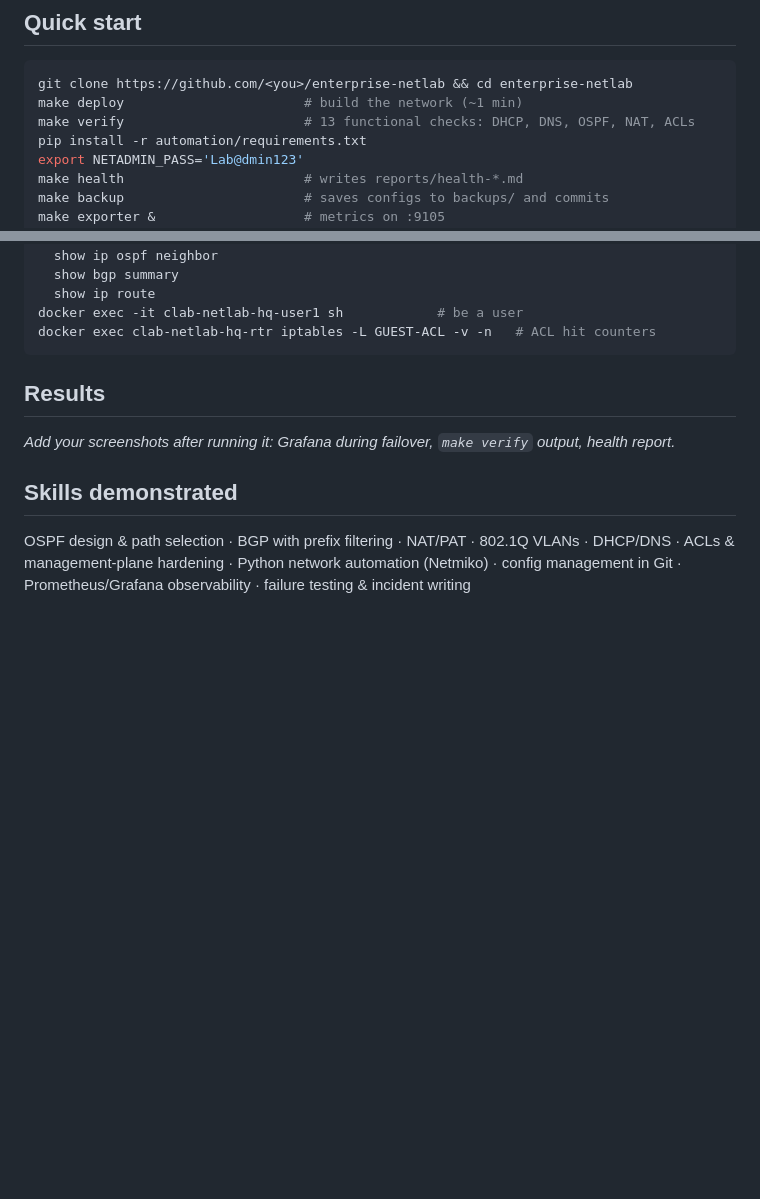
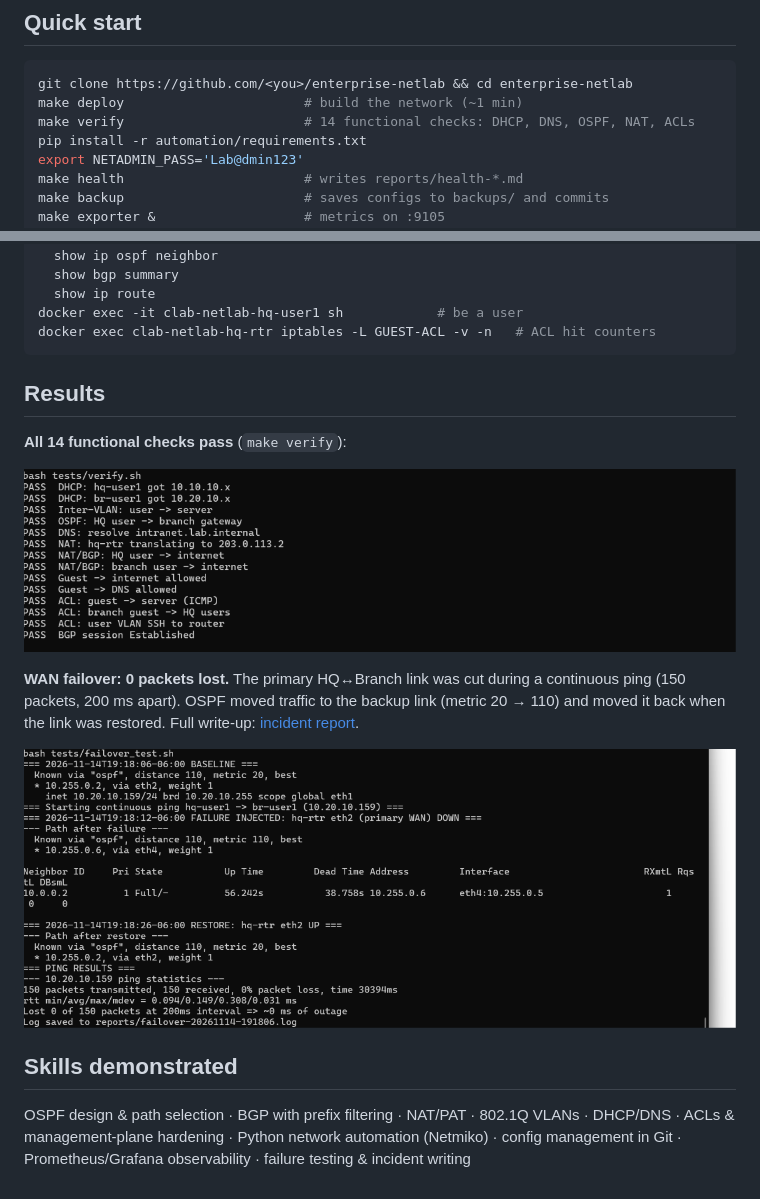
Before and after one commit to josephblue26601/enterprise-netlab, a Markdown page: README.md, 2 parts joined by grey strips. Drawn GitHub-style; pictures changed too: docs/img/failover-test.png (added), docs/img/verify-results.png (added); blank space fills up the shorter version.

Commit message:
Add test results, screenshots, and completed WAN failover incident report

````diff
--- a/README.md
+++ b/README.md
@@ -28,7 +28,7 @@ Docs: [Architecture](docs/architecture.md) · [IP plan](docs/ip-plan.md) · [Inc
 ```bash
 git clone https://github.com/<you>/enterprise-netlab && cd enterprise-netlab
 make deploy                       # build the network (~1 min)
-make verify                       # 13 functional checks: DHCP, DNS, OSPF, NAT, ACLs
+make verify                       # 14 functional checks: DHCP, DNS, OSPF, NAT, ACLs
 pip install -r automation/requirements.txt
 export NETADMIN_PASS='Lab@dmin123'
 make health                       # writes reports/health-*.md
@@ -49,7 +49,13 @@ docker exec clab-netlab-hq-rtr iptables -L GUEST-ACL -v -n   # ACL hit counters
 ```
 
 ## Results
-_Add your screenshots after running it: Grafana during failover, `make verify` output, health report._
+**All 14 functional checks pass** (`make verify`):
+
+![verify results](docs/img/verify-results.png)
+
+**WAN failover: 0 packets lost.** The primary HQ↔Branch link was cut during a continuous ping (150 packets, 200 ms apart). OSPF moved traffic to the backup link (metric 20 → 110) and moved it back when the link was restored. Full write-up: [incident report](docs/incident-report-wan-failover.md).
+
+![failover test](docs/img/failover-test.png)
 
 ## Skills demonstrated
 OSPF design & path selection · BGP with prefix filtering · NAT/PAT · 802.1Q VLANs · DHCP/DNS · ACLs & management-plane hardening · Python network automation (Netmiko) · config management in Git · Prometheus/Grafana observability · failure testing & incident writing
````
Also changed, not shown: docs/incident-report-wan-failover.md (+42 -24 lines).
